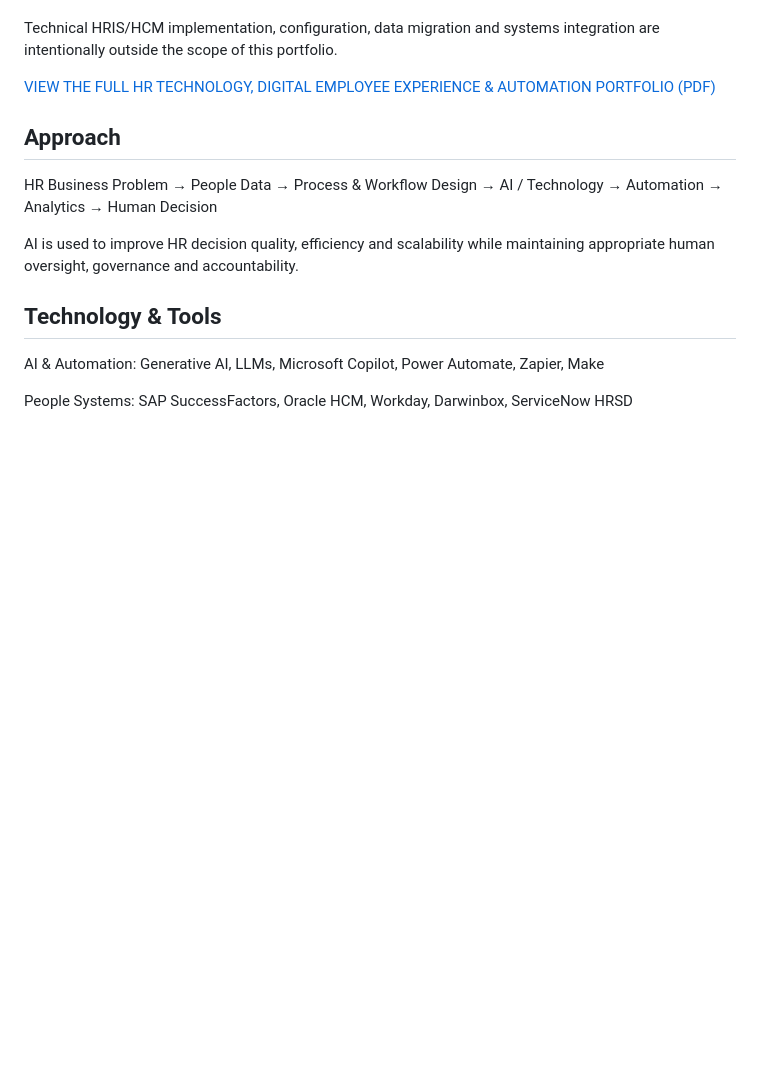
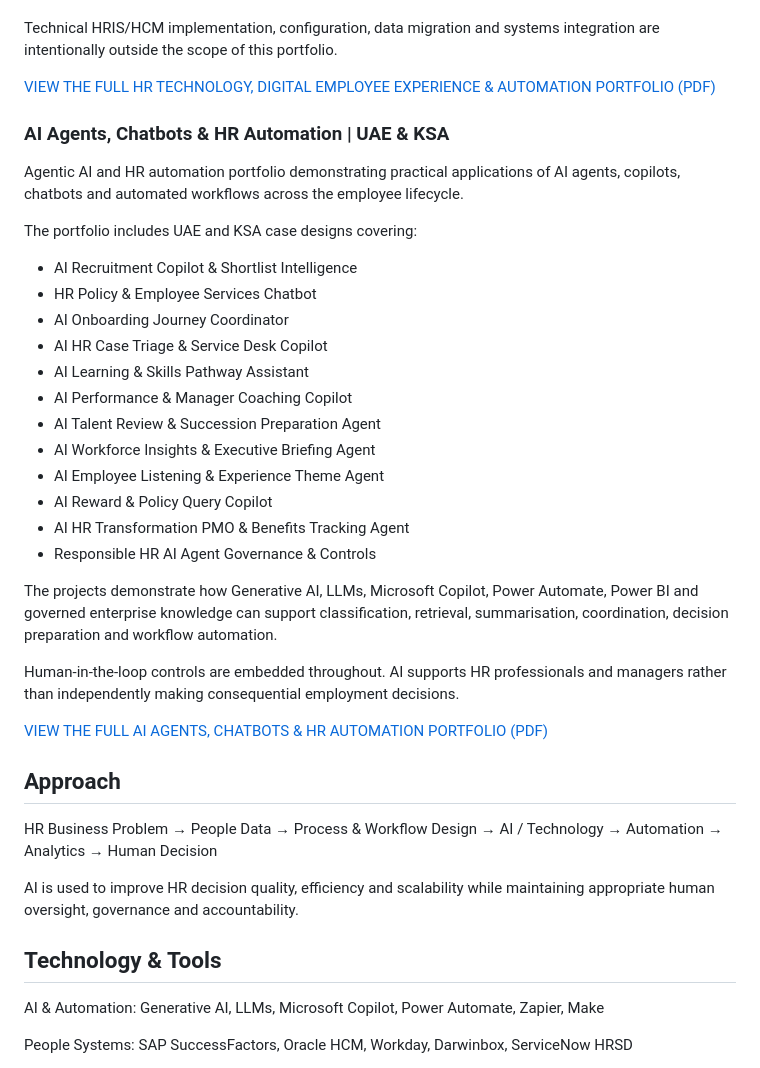
Before and after one commit to bircanuzan/AI-in-HR-Portfolio, a Markdown page: README.md, the part around the change. GitHub-like rendering; blank space fills up the shorter version.

Commit message:
Add HR AI Agents project to README

```diff
--- a/README.md
+++ b/README.md
@@ -109,7 +109,30 @@ Technical HRIS/HCM implementation, configuration, data migration and systems int
 
 [VIEW THE FULL HR TECHNOLOGY, DIGITAL EMPLOYEE EXPERIENCE & AUTOMATION PORTFOLIO (PDF)](HumanEvoX_HR_Technology_Digital_Employee_Experience_Automation_Portfolio.pdf)
 
+### AI Agents, Chatbots & HR Automation | UAE & KSA
 
+Agentic AI and HR automation portfolio demonstrating practical applications of AI agents, copilots, chatbots and automated workflows across the employee lifecycle.
+
+The portfolio includes UAE and KSA case designs covering:
+
+- AI Recruitment Copilot & Shortlist Intelligence
+- HR Policy & Employee Services Chatbot
+- AI Onboarding Journey Coordinator
+- AI HR Case Triage & Service Desk Copilot
+- AI Learning & Skills Pathway Assistant
+- AI Performance & Manager Coaching Copilot
+- AI Talent Review & Succession Preparation Agent
+- AI Workforce Insights & Executive Briefing Agent
+- AI Employee Listening & Experience Theme Agent
+- AI Reward & Policy Query Copilot
+- AI HR Transformation PMO & Benefits Tracking Agent
+- Responsible HR AI Agent Governance & Controls
+
+The projects demonstrate how Generative AI, LLMs, Microsoft Copilot, Power Automate, Power BI and governed enterprise knowledge can support classification, retrieval, summarisation, coordination, decision preparation and workflow automation.
+
+Human-in-the-loop controls are embedded throughout. AI supports HR professionals and managers rather than independently making consequential employment decisions.
+
+[VIEW THE FULL AI AGENTS, CHATBOTS & HR AUTOMATION PORTFOLIO (PDF)](HumanEvoX_AI_Agents_Chatbots_HR_Automation_Portfolio.pdf)
 
 
 
```
